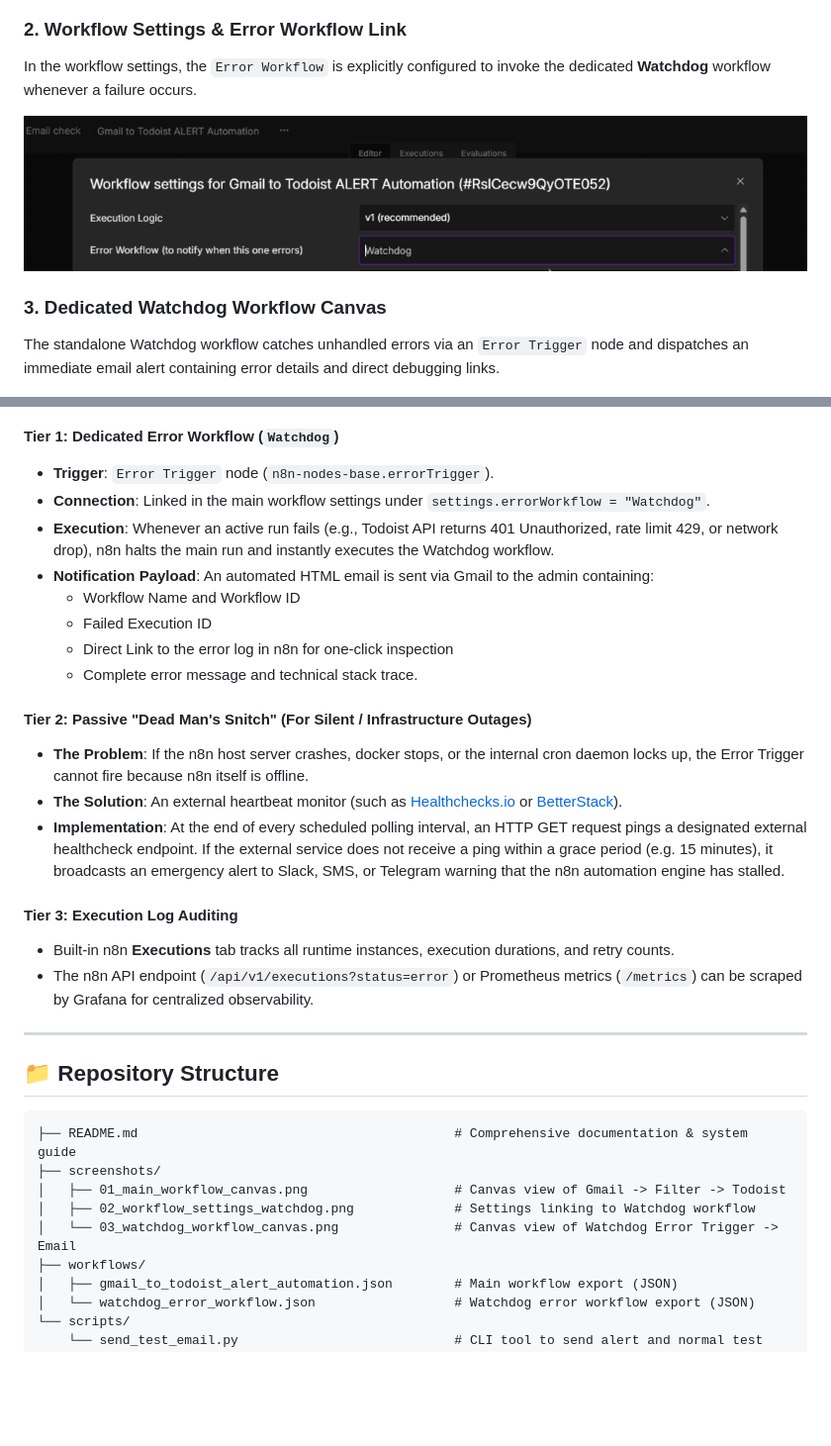
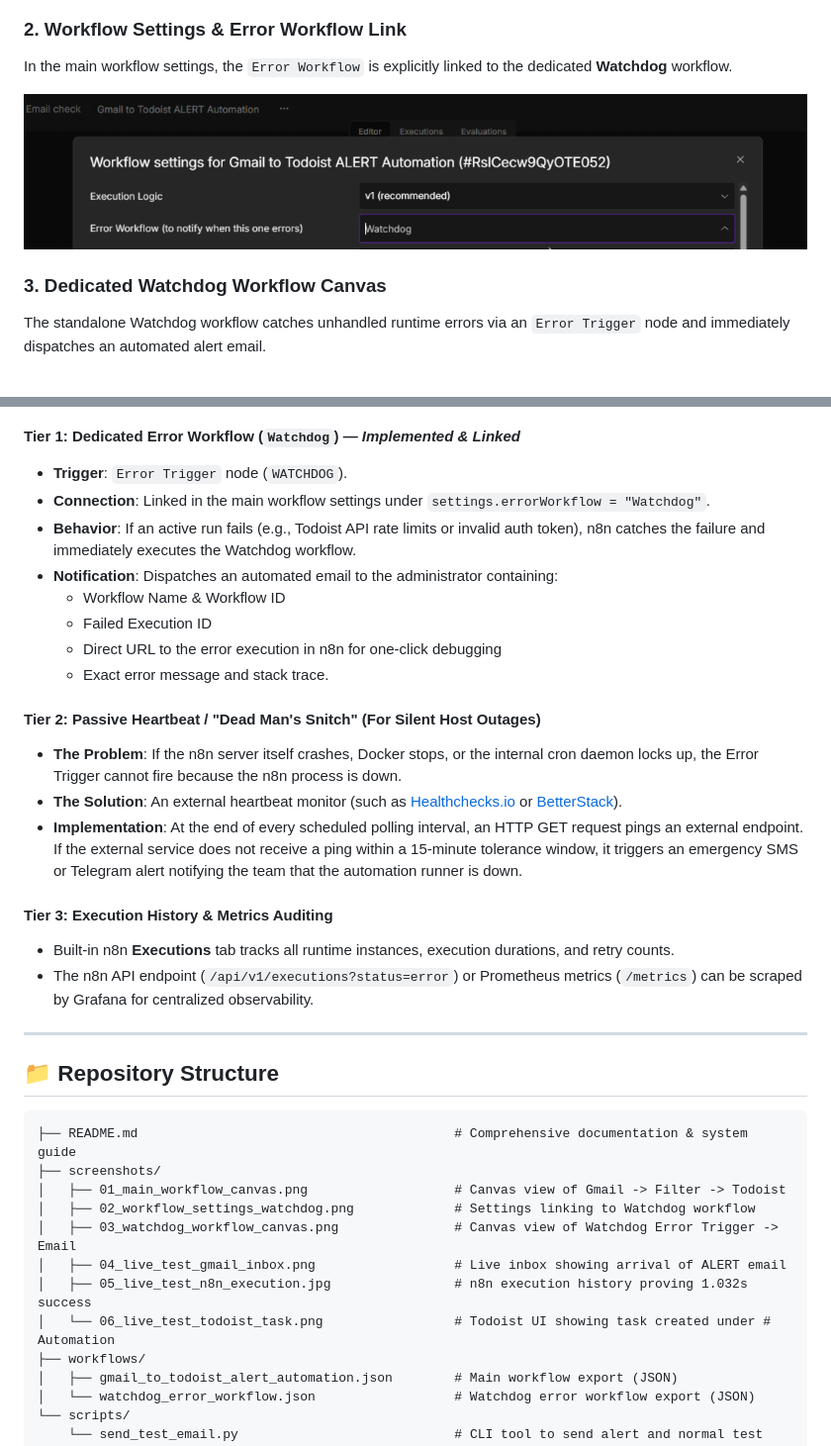
Before and after one commit to haydiru/gmail-todoist-alert-automation, a Markdown page: README.md, 2 parts joined by grey strips. Shown at 99% size. Drawn GitHub-style; blank space fills up the shorter version.

````diff
--- a/README.md
+++ b/README.md
@@ -52,12 +52,12 @@ The main automation connects the `Gmail Trigger`, passes through the `Filter ALE
 ![Main Workflow Canvas](screenshots/01_main_workflow_canvas.png)
 
 ### 2. Workflow Settings & Error Workflow Link
-In the workflow settings, the `Error Workflow` is explicitly configured to invoke the dedicated **Watchdog** workflow whenever a failure occurs.
+In the main workflow settings, the `Error Workflow` is explicitly linked to the dedicated **Watchdog** workflow.
 
 ![Workflow Settings - Watchdog Link](screenshots/02_workflow_settings_watchdog.png)
 
 ### 3. Dedicated Watchdog Workflow Canvas
-The standalone Watchdog workflow catches unhandled errors via an `Error Trigger` node and dispatches an immediate email alert containing error details and direct debugging links.
+The standalone Watchdog workflow catches unhandled runtime errors via an `Error Trigger` node and immediately dispatches an automated alert email.
 
 ![Watchdog Workflow Canvas](screenshots/03_watchdog_workflow_canvas.png)
 
@@ -192,21 +178,21 @@ flowchart LR
 ```
 
-#### Tier 1: Dedicated Error Workflow (`Watchdog`)
-* **Trigger**: `Error Trigger` node (`n8n-nodes-base.errorTrigger`).
+#### Tier 1: Dedicated Error Workflow (`Watchdog`) — *Implemented & Linked*
+* **Trigger**: `Error Trigger` node (`WATCHDOG`).
 * **Connection**: Linked in the main workflow settings under `settings.errorWorkflow = "Watchdog"`.
-* **Execution**: Whenever an active run fails (e.g., Todoist API returns 401 Unauthorized, rate limit 429, or network drop), n8n halts the main run and instantly executes the Watchdog workflow.
-* **Notification Payload**: An automated HTML email is sent via Gmail to the admin containing:
-  * Workflow Name and Workflow ID
+* **Behavior**: If an active run fails (e.g., Todoist API rate limits or invalid auth token), n8n catches the failure and immediately executes the Watchdog workflow.
+* **Notification**: Dispatches an automated email to the administrator containing:
+  * Workflow Name & Workflow ID
   * Failed Execution ID
-  * Direct Link to the error log in n8n for one-click inspection
-  * Complete error message and technical stack trace.
+  * Direct URL to the error execution in n8n for one-click debugging
+  * Exact error message and stack trace.
 
-#### Tier 2: Passive "Dead Man's Snitch" (For Silent / Infrastructure Outages)
-* **The Problem**: If the n8n host server crashes, docker stops, or the internal cron daemon locks up, the Error Trigger cannot fire because n8n itself is offline.
+#### Tier 2: Passive Heartbeat / "Dead Man's Snitch" (For Silent Host Outages)
+* **The Problem**: If the n8n server itself crashes, Docker stops, or the internal cron daemon locks up, the Error Trigger cannot fire because the n8n process is down.
 * **The Solution**: An external heartbeat monitor (such as [Healthchecks.io](https://healthchecks.io) or [BetterStack](https://betterstack.com)).
-* **Implementation**: At the end of every scheduled polling interval, an HTTP GET request pings a designated external healthcheck endpoint. If the external service does not receive a ping within a grace period (e.g. 15 minutes), it broadcasts an emergency alert to Slack, SMS, or Telegram warning that the n8n automation engine has stalled.
+* **Implementation**: At the end of every scheduled polling interval, an HTTP GET request pings an external endpoint. If the external service does not receive a ping within a 15-minute tolerance window, it triggers an emergency SMS or Telegram alert notifying the team that the automation runner is down.
 
-#### Tier 3: Execution Log Auditing
+#### Tier 3: Execution History & Metrics Auditing
 * Built-in n8n **Executions** tab tracks all runtime instances, execution durations, and retry counts.
 * The n8n API endpoint (`/api/v1/executions?status=error`) or Prometheus metrics (`/metrics`) can be scraped by Grafana for centralized observability.
 
@@ -219,7 +205,10 @@ flowchart LR
 ├── screenshots/
 │   ├── 01_main_workflow_canvas.png                   # Canvas view of Gmail -> Filter -> Todoist
 │   ├── 02_workflow_settings_watchdog.png             # Settings linking to Watchdog workflow
-│   └── 03_watchdog_workflow_canvas.png               # Canvas view of Watchdog Error Trigger -> Email
+│   ├── 03_watchdog_workflow_canvas.png               # Canvas view of Watchdog Error Trigger -> Email
+│   ├── 04_live_test_gmail_inbox.png                  # Live inbox showing arrival of ALERT email
+│   ├── 05_live_test_n8n_execution.jpg                # n8n execution history proving 1.032s success
+│   └── 06_live_test_todoist_task.png                 # Todoist UI showing task created under # Automation
 ├── workflows/
 │   ├── gmail_to_todoist_alert_automation.json        # Main workflow export (JSON)
 │   └── watchdog_error_workflow.json                  # Watchdog error workflow export (JSON)
````
Also changed, not shown: other parts of README.md (+89 -103 lines), screenshots/04_live_test_gmail_inbox.png (added), screenshots/05_live_test_n8n_execution.jpg (added), screenshots/06_live_test_todoist_task.png (added).
